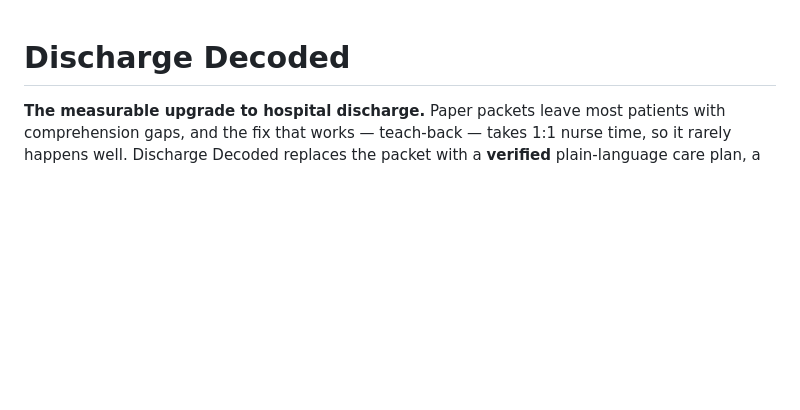
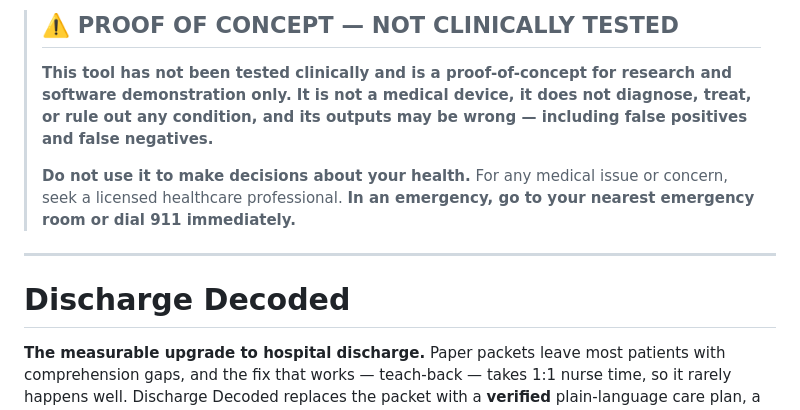
Before and after one commit to rtmalikian/discharge-decoded, a Markdown page: README.md, the part around the change. GitHub-like rendering; blank space fills up the shorter version.

Commit message:
Add standard clinical-app disclaimer at the top of README
Signed-off-by: Raphael Malikian <rtmalikian@gmail.com>

```diff
--- a/README.md
+++ b/README.md
@@ -1,3 +1,16 @@
+> ## ⚠️ PROOF OF CONCEPT — NOT CLINICALLY TESTED
+>
+> **This tool has not been tested clinically and is a proof-of-concept for
+> research and software demonstration only. It is not a medical device, it
+> does not diagnose, treat, or rule out any condition, and its outputs may
+> be wrong — including false positives and false negatives.**
+>
+> **Do not use it to make decisions about your health.**
+> For any medical issue or concern, seek a licensed healthcare professional.
+> **In an emergency, go to your nearest emergency room or dial 911 immediately.**
+
+---
+
 # Discharge Decoded
 
 **The measurable upgrade to hospital discharge.** Paper packets leave most patients with comprehension gaps, and the fix that works — teach-back — takes 1:1 nurse time, so it rarely happens well. Discharge Decoded replaces the packet with a **verified** plain-language care plan, a **readability guarantee**, and **automated teach-back** — and proves it all with an eval harness that runs on every build.
```
